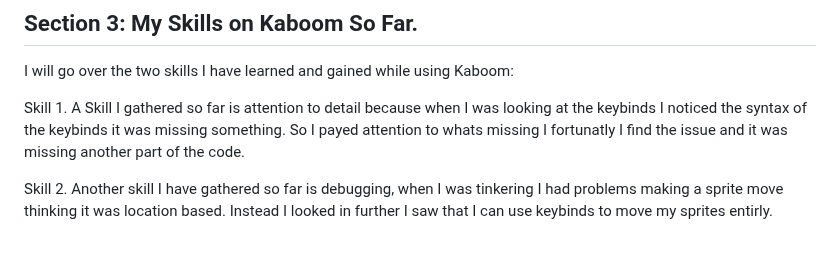
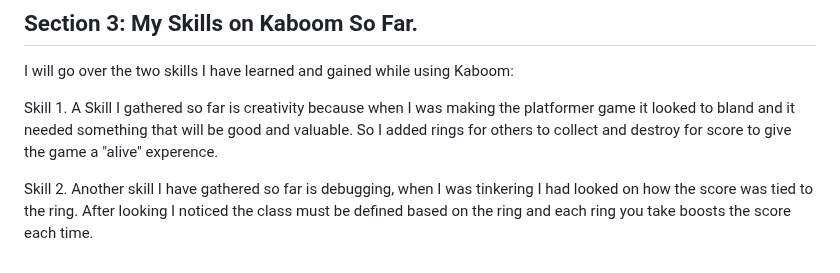
Before and after one commit to chrisr3403/Sep11-Freedom-Project, a Markdown page: blog/entry04.md, the part around the change. GitHub-like rendering.

```diff
--- a/blog/entry04.md
+++ b/blog/entry04.md
@@ -88,8 +88,8 @@ and over time I will gain more information in kaboom and over time I will go on
 ## Section 3: My Skills on Kaboom So Far.
 I will go over the two skills I have learned and gained while using Kaboom:
 
-Skill 1. A Skill I gathered so far is attention to detail because when I was looking at the keybinds I noticed the syntax of the keybinds it was missing something.
-So I payed attention to whats missing I fortunatly I find the issue and it was missing another part of the code.
+Skill 1. A Skill I gathered so far is creativity because when I was making the platformer game it looked to bland and it needed something that will be good and valuable.
+So I added rings for others to collect and destroy for score to give the game a "alive" experence.
 
-Skill 2. Another skill I have gathered so far is debugging, when I was tinkering I had problems making a sprite move thinking it was location based.
-Instead I looked in further I saw that I can use keybinds to move my sprites entirly.
+Skill 2. Another skill I have gathered so far is debugging, when I was tinkering I had looked on how the score was tied to the ring. After looking I noticed the class
+must be defined based on the ring and each ring you take boosts the score each time.
```
